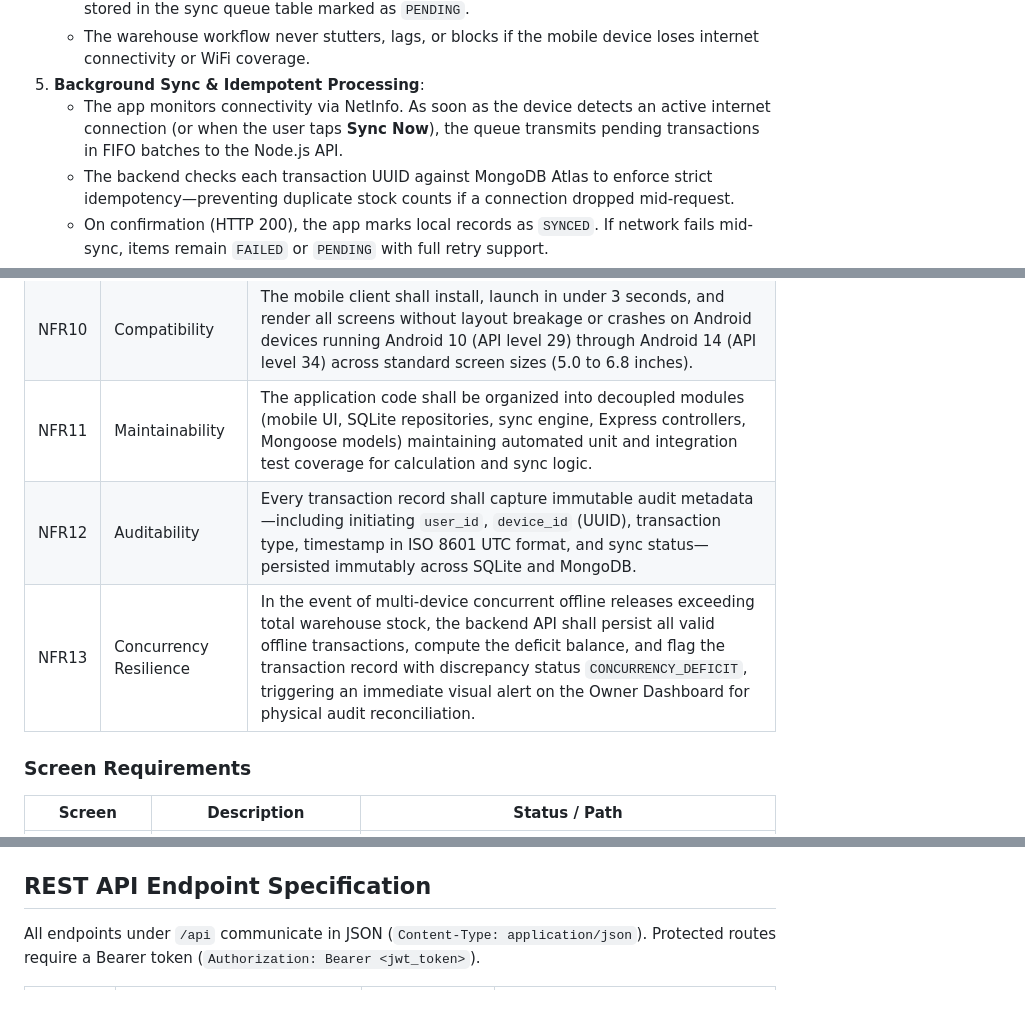
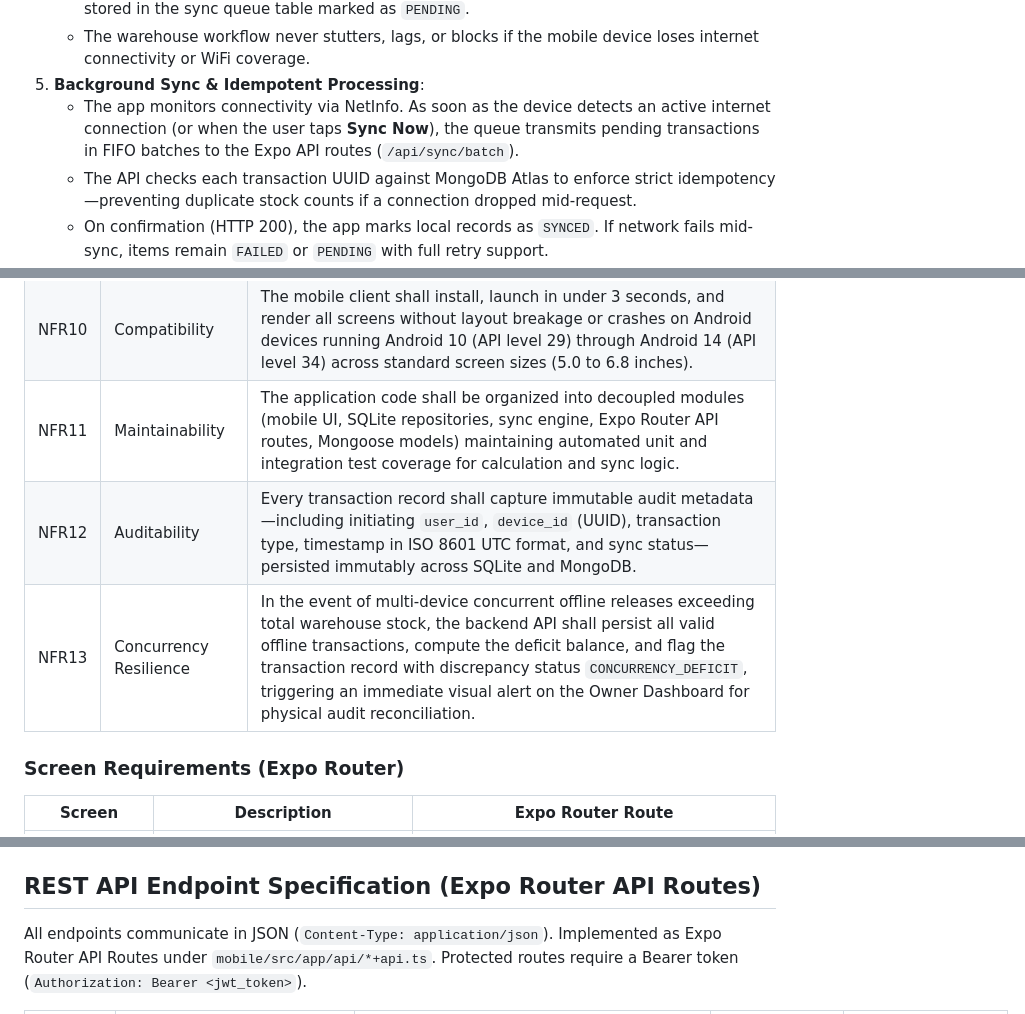
Before and after one commit to Debmmiv/softdrinks-inventory-system, a Markdown page: README.md, 3 parts joined by grey strips. GitHub-like rendering.

```diff
--- a/README.md
+++ b/README.md
@@ -85,8 +85,8 @@ flowchart TD
    - Each transaction generates a unique UUIDv4, commits immediately to local SQLite, and is stored in the sync queue table marked as `PENDING`.
    - The warehouse workflow never stutters, lags, or blocks if the mobile device loses internet connectivity or WiFi coverage.
 5. **Background Sync & Idempotent Processing**:
-   - The app monitors connectivity via NetInfo. As soon as the device detects an active internet connection (or when the user taps **Sync Now**), the queue transmits pending transactions in FIFO batches to the Node.js API.
-   - The backend checks each transaction UUID against MongoDB Atlas to enforce strict idempotency—preventing duplicate stock counts if a connection dropped mid-request.
+   - The app monitors connectivity via NetInfo. As soon as the device detects an active internet connection (or when the user taps **Sync Now**), the queue transmits pending transactions in FIFO batches to the Expo API routes (`/api/sync/batch`).
+   - The API checks each transaction UUID against MongoDB Atlas to enforce strict idempotency—preventing duplicate stock counts if a connection dropped mid-request.
    - On confirmation (HTTP 200), the app marks local records as `SYNCED`. If network fails mid-sync, items remain `FAILED` or `PENDING` with full retry support.
 6. **Owner Alerts & Inventory Reconciliation**:
    - If central stock levels fall below the defined reorder threshold, the owner's dashboard immediately highlights a replenishment alert with the exact deficit bottle count.
@@ -162,11 +162,11 @@ To preserve architectural clarity and focus on warehouse stock movement, the sys
 | NFR8 | Security | All network communication between the mobile app and backend API shall be encrypted using TLS 1.3 (HTTPS), and no central database connection URIs or administrative API secrets shall be hardcoded or bundled inside the mobile client APK. |
 | NFR9 | Usability | The delivery and release forms shall allow a trained user to complete an entry in 4 or fewer taps/inputs within 15 seconds, providing numeric keypad defaults and dual input fields for cases and bottles. |
 | NFR10 | Compatibility | The mobile client shall install, launch in under 3 seconds, and render all screens without layout breakage or crashes on Android devices running Android 10 (API level 29) through Android 14 (API level 34) across standard screen sizes (5.0 to 6.8 inches). |
-| NFR11 | Maintainability | The application code shall be organized into decoupled modules (mobile UI, SQLite repositories, sync engine, Express controllers, Mongoose models) maintaining automated unit and integration test coverage for calculation and sync logic. |
+| NFR11 | Maintainability | The application code shall be organized into decoupled modules (mobile UI, SQLite repositories, sync engine, Expo Router API routes, Mongoose models) maintaining automated unit and integration test coverage for calculation and sync logic. |
 | NFR12 | Auditability | Every transaction record shall capture immutable audit metadata—including initiating `user_id`, `device_id` (UUID), transaction type, timestamp in ISO 8601 UTC format, and sync status—persisted immutably across SQLite and MongoDB. |
 | NFR13 | Concurrency Resilience | In the event of multi-device concurrent offline releases exceeding total warehouse stock, the backend API shall persist all valid offline transactions, compute the deficit balance, and flag the transaction record with discrepancy status `CONCURRENCY_DEFICIT`, triggering an immediate visual alert on the Owner Dashboard for physical audit reconciliation. |
 
-### Screen Requirements
+### Screen Requirements (Expo Router)
 
-| Screen | Description | Status / Path |
+| Screen | Description | Expo Router Route |
 |---|---|---|
@@ -268,7 +268,7 @@ The system maintains strict schema parity between the central MongoDB Atlas clus
 - **`transactions`**: `(uuid TEXT PRIMARY KEY, product_id TEXT, user_id TEXT, device_id TEXT, transaction_type TEXT, cases INTEGER, loose_bottles INTEGER, total_bottles_delta INTEGER, resulting_stock_bottles INTEGER, reason TEXT, remarks TEXT, reference_tag TEXT, created_at TEXT)`
 - **`sync_queue`**: `(queue_id INTEGER PRIMARY KEY AUTOINCREMENT, transaction_uuid TEXT UNIQUE, status TEXT, retry_count INTEGER DEFAULT 0, error_message TEXT, queued_at TEXT, synced_at TEXT)`
 
-## REST API Endpoint Specification
+## REST API Endpoint Specification (Expo Router API Routes)
 
-All endpoints under `/api` communicate in JSON (`Content-Type: application/json`). Protected routes require a Bearer token (`Authorization: Bearer <jwt_token>`).
+All endpoints communicate in JSON (`Content-Type: application/json`). Implemented as Expo Router API Routes under `mobile/src/app/api/*+api.ts`. Protected routes require a Bearer token (`Authorization: Bearer <jwt_token>`).
 
```
Also changed, not shown: other parts of README.md (+53 -59 lines), .agent/instuctions.md (+103 -91 lines), needed-dependencies.md (+72 -77 lines).
